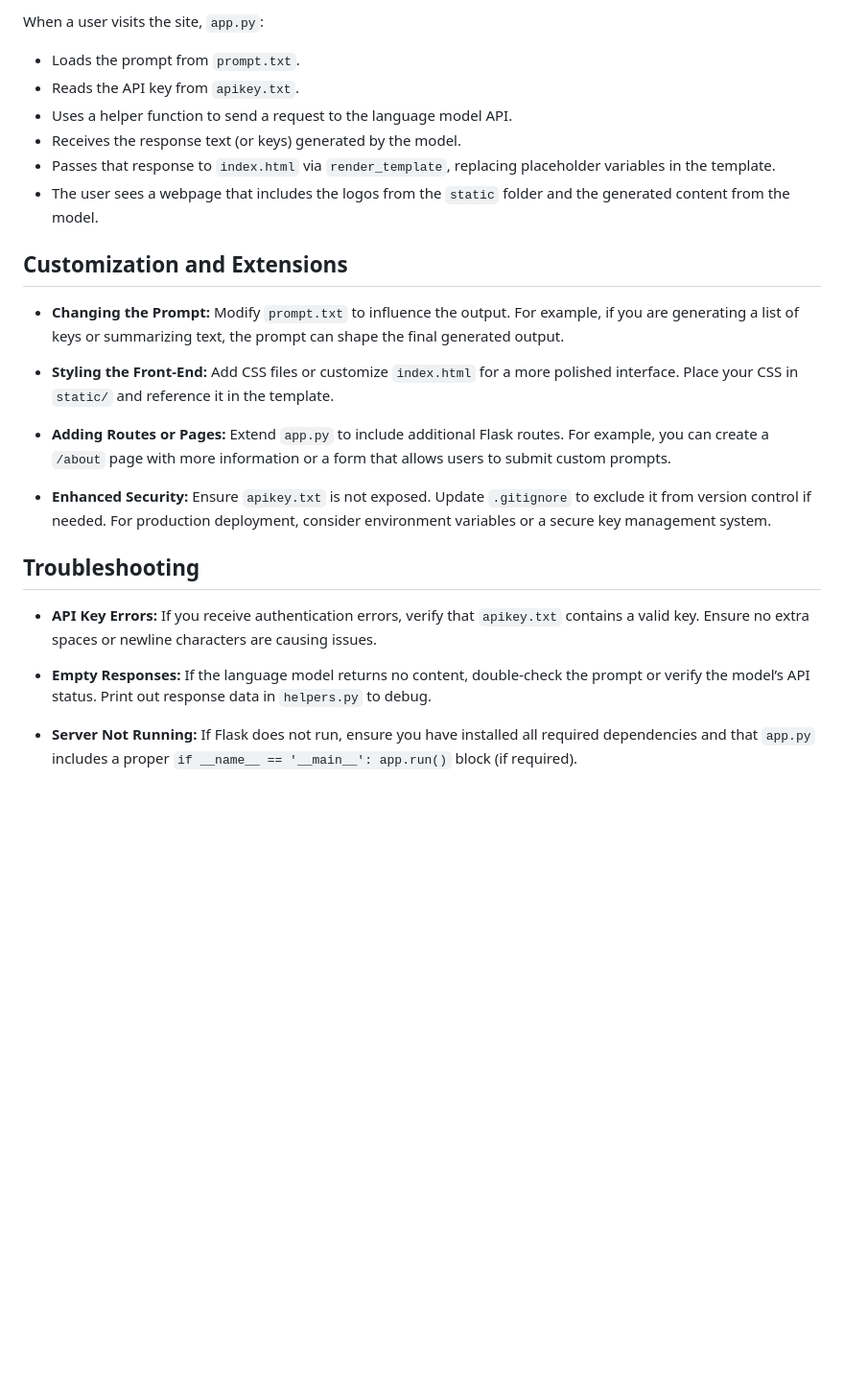
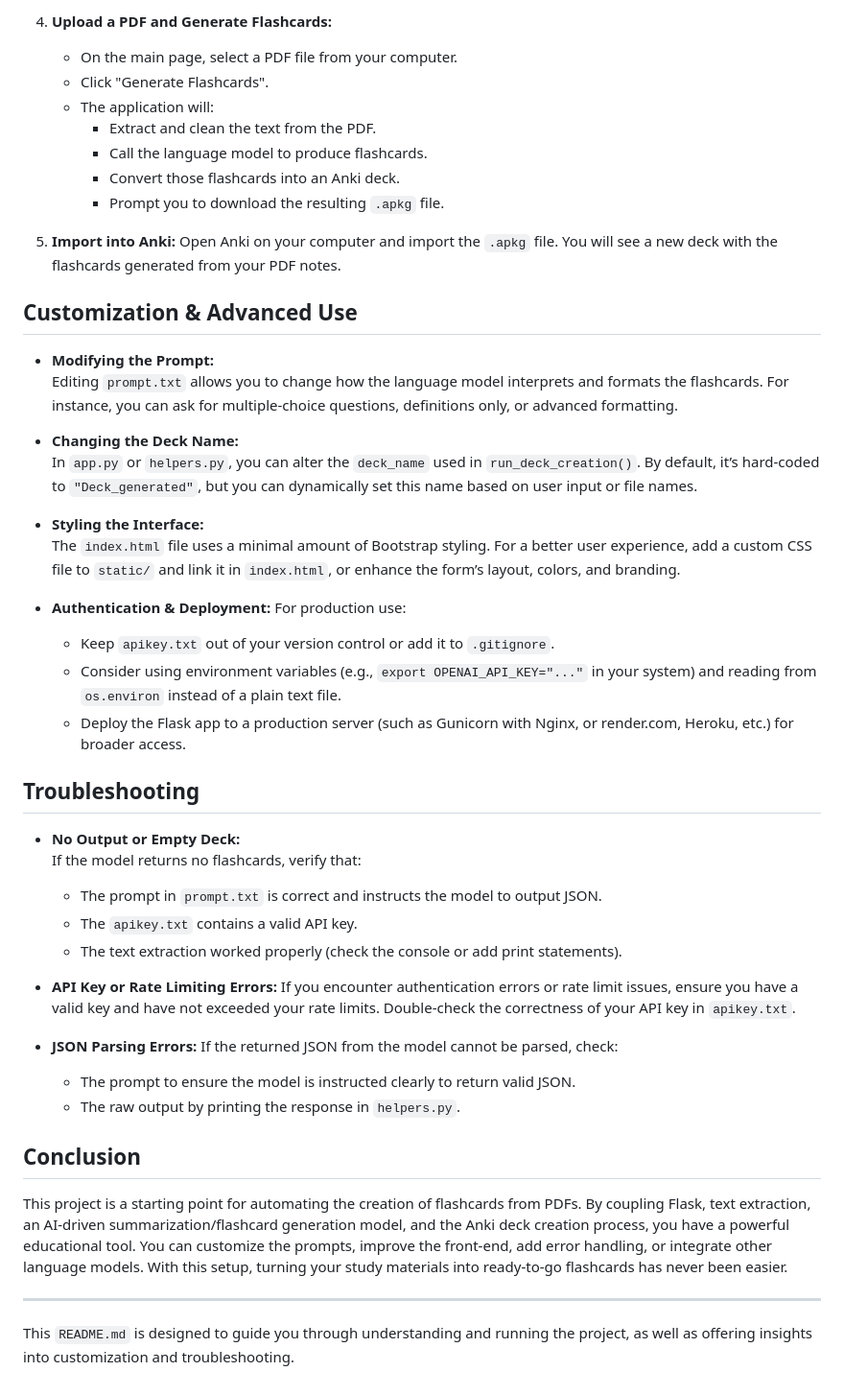
Before and after one commit to LuisHenryGT/PDF_to_Anki, a Markdown page: README.md, the part around one of its changes. Shown at 96% size. Rendered like a GitHub page; blank space fills up the shorter version.

```diff
--- a/README.md
+++ b/README.md
@@ -92,33 +127,54 @@ To run the project locally, follow these steps:
 
-When a user visits the site, `app.py`:
-- Loads the prompt from `prompt.txt`.
-- Reads the API key from `apikey.txt`.
-- Uses a helper function to send a request to the language model API.
-- Receives the response text (or keys) generated by the model.
-- Passes that response to `index.html` via `render_template`, replacing placeholder variables in the template.
-- The user sees a webpage that includes the logos from the `static` folder and the generated content from the model.
+4. **Upload a PDF and Generate Flashcards:**
+   - On the main page, select a PDF file from your computer.
+   - Click "Generate Flashcards".
+   - The application will:
+     - Extract and clean the text from the PDF.
+     - Call the language model to produce flashcards.
+     - Convert those flashcards into an Anki deck.
+     - Prompt you to download the resulting `.apkg` file.
 
-## Customization and Extensions
+5. **Import into Anki:**
+   Open Anki on your computer and import the `.apkg` file. You will see a new deck with the flashcards generated from your PDF notes.
 
-- **Changing the Prompt:**
-  Modify `prompt.txt` to influence the output. For example, if you are generating a list of keys or summarizing text, the prompt can shape the final generated output.
+## Customization & Advanced Use
 
-- **Styling the Front-End:**
-  Add CSS files or customize `index.html` for a more polished interface. Place your CSS in `static/` and reference it in the template.
+- **Modifying the Prompt:**
+  Editing `prompt.txt` allows you to change how the language model interprets and formats the flashcards. For instance, you can ask for multiple-choice questions, definitions only, or advanced formatting.
 
-- **Adding Routes or Pages:**
-  Extend `app.py` to include additional Flask routes. For example, you can create a `/about` page with more information or a form that allows users to submit custom prompts.
+- **Changing the Deck Name:**
+  In `app.py` or `helpers.py`, you can alter the `deck_name` used in `run_deck_creation()`. By default, it’s hard-coded to `"Deck_generated"`, but you can dynamically set this name based on user input or file names.
 
-- **Enhanced Security:**
-  Ensure `apikey.txt` is not exposed. Update `.gitignore` to exclude it from version control if needed. For production deployment, consider environment variables or a secure key management system.
+- **Styling the Interface:**
+  The `index.html` file uses a minimal amount of Bootstrap styling. For a better user experience, add a custom CSS file to `static/` and link it in `index.html`, or enhance the form’s layout, colors, and branding.
+
+- **Authentication & Deployment:**
+  For production use:
+  - Keep `apikey.txt` out of your version control or add it to `.gitignore`.
+  - Consider using environment variables (e.g., `export OPENAI_API_KEY="..."`
+    in your system) and reading from `os.environ` instead of a plain text file.
+  - Deploy the Flask app to a production server (such as Gunicorn with Nginx, or render.com, Heroku, etc.) for broader access.
 
 ## Troubleshooting
 
-- **API Key Errors:**
-  If you receive authentication errors, verify that `apikey.txt` contains a valid key. Ensure no extra spaces or newline characters are causing issues.
+- **No Output or Empty Deck:**
+  If the model returns no flashcards, verify that:
+  - The prompt in `prompt.txt` is correct and instructs the model to output JSON.
+  - The `apikey.txt` contains a valid API key.
+  - The text extraction worked properly (check the console or add print statements).
 
-- **Empty Responses:**
-  If the language model returns no content, double-check the prompt or verify the model’s API status. Print out response data in `helpers.py` to debug.
+- **API Key or Rate Limiting Errors:**
+  If you encounter authentication errors or rate limit issues, ensure you have a valid key and have not exceeded your rate limits. Double-check the correctness of your API key in `apikey.txt`.
 
-- **Server Not Running:**
-  If Flask does not run, ensure you have installed all required dependencies and that `app.py` includes a proper `if __name__ == '__main__': app.run()` block (if required).
+- **JSON Parsing Errors:**
+  If the returned JSON from the model cannot be parsed, check:
+  - The prompt to ensure the model is instructed clearly to return valid JSON.
+  - The raw output by printing the response in `helpers.py`.
+
+## Conclusion
+
+This project is a starting point for automating the creation of flashcards from PDFs. By coupling Flask, text extraction, an AI-driven summarization/flashcard generation model, and the Anki deck creation process, you have a powerful educational tool. You can customize the prompts, improve the front-end, add error handling, or integrate other language models. With this setup, turning your study materials into ready-to-go flashcards has never been easier.
+
+---
+
+This `README.md` is designed to guide you through understanding and running the project, as well as offering insights into customization and troubleshooting.
```
Also changed, not shown: other parts of README.md (+88 -53 lines).
